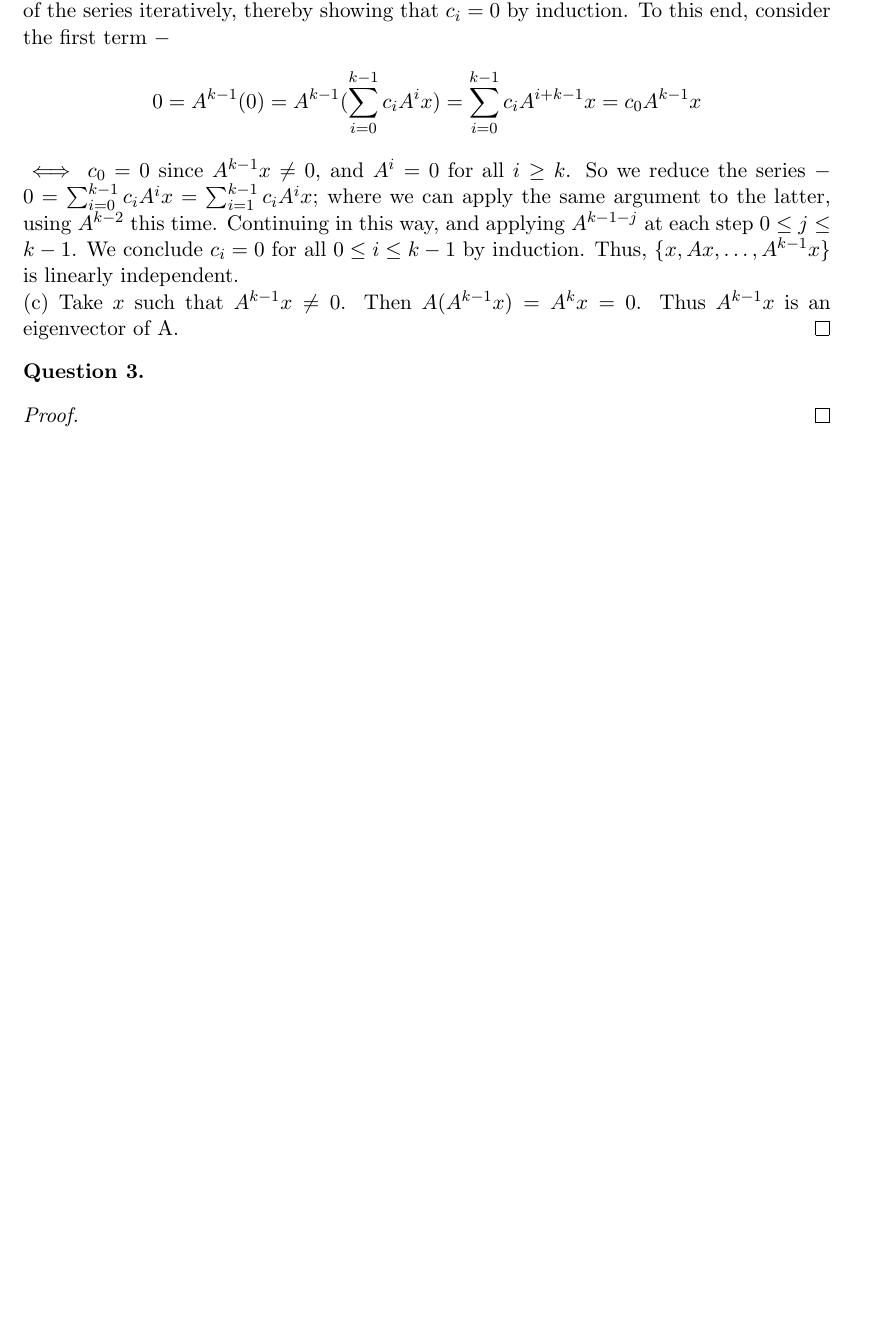
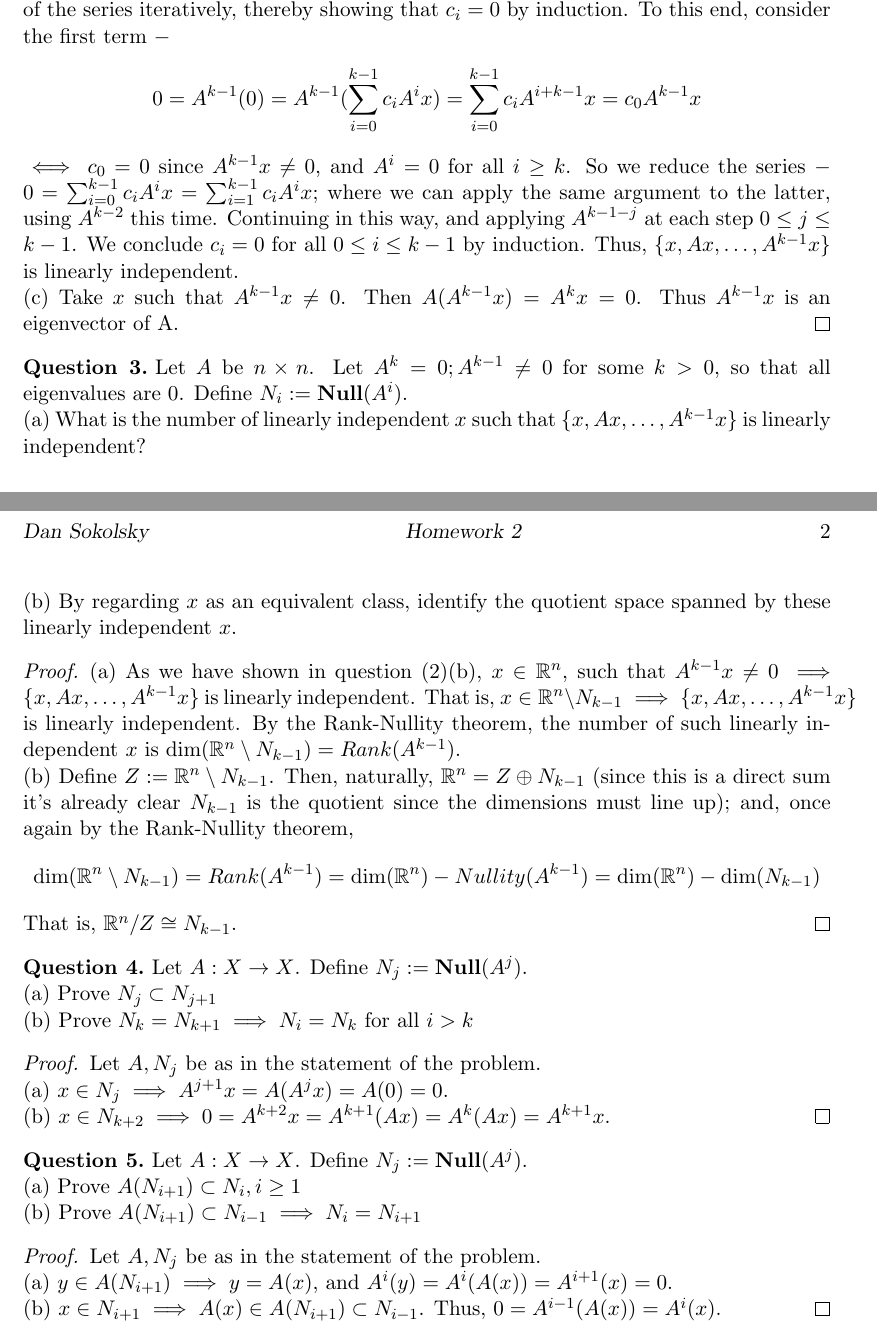
Before and after one commit to dansok/Mathematics, a LaTeX problem sheet (linear-algebra-2/hw2.tex): part of the page before the commit and two parts of pages 1 and 2 of 2 after it, the two joined at a grey line, cut so that both start at the same text, the shorter picture padded with empty space. Compiled offline with pdfLaTeX.

Commit message:
Update hw2.tex
Finishing the homework

```diff
--- a/linear-algebra-2/hw2.tex
+++ b/linear-algebra-2/hw2.tex
@@ -71,10 +71,34 @@ $\iff c_0 = 0$ since $A^{k-1}x \ne 0$, and $A^i = 0$ for all $i \ge k$. So we re
 \\(c) Take $x$ such that $A^{k-1} x \ne 0$. Then $A(A^{k-1} x) = A^k x = 0$. Thus $A^{k-1} x$ is an eigenvector of A.
 \end{proof}
 \begin{question}[3]
-
+Let $A$ be $n \times n$. Let $A^k = 0; A^{k-1} \ne 0$ for some $k > 0$, so that all eigenvalues are $0$. Define $N_i := \mathbf{Null}(A^i)$.
+\\(a) What is the number of linearly independent $x$ such that $\{x, Ax, \ldots, A^{k-1}x\}$ is linearly independent?
+\\(b) By regarding $x$ as an equivalent class, identify the quotient space spanned by these linearly independent $x$.
 \end{question}
 \begin{proof}
-
+(a) As we have shown in question (2)(b), $x \in \mathbb{R}^n$, such that $A^{k-1} x \ne 0 \implies \{x, Ax, \ldots, A^{k-1}x\}$ is linearly independent. That is, $x \in \mathbb{R}^n \setminus N_{k-1} \implies \{x, Ax, \ldots, A^{k-1}x\}$ is linearly independent. By the Rank-Nullity theorem, the number of such linearly independent $x$ is $\dim(\mathbb{R}^n \setminus N_{k-1}) = Rank(A^{k-1})$.
+\\(b) Define $Z := \mathbb{R}^n \setminus N_{k-1}$. Then, naturally, $\mathbb{R}^n = Z \oplus N_{k-1}$ (since this is a direct sum it's already clear $N_{k-1}$ is the quotient since the dimensions must line up); and, once again by the Rank-Nullity theorem, $$\dim(\mathbb{R}^n \setminus N_{k-1}) = Rank(A^{k-1}) = \dim(\mathbb{R}^n) - Nullity(A^{k-1}) = \dim(\mathbb{R}^n) - \dim(N_{k-1})$$
+That is, $\mathbb{R}^n / Z \cong N_{k-1}$.
+\end{proof}
+\begin{question}[4]
+Let $A: X \rightarrow X$. Define $N_j := \mathbf{Null}(A^j)$.
+\\(a) Prove $N_j \subset N_{j+1}$
+\\(b) Prove $N_k = N_{k+1} \implies N_i = N_k$ for all $i > k$
+\end{question}
+\begin{proof}
+  Let $A, N_j$ be as in the statement of the problem.
+  \\(a) $x \in N_j \implies A^{j+1}x = A(A^j x) = A(0) = 0$.
+  \\(b) $x \in N_{k+2} \implies 0 = A^{k+2}x = A^{k+1}(Ax) = A^k(Ax) = A^{k+1}x$.
+\end{proof}
+\begin{question}[5]
+Let $A: X \rightarrow X$. Define $N_j := \mathbf{Null}(A^j)$.
+\\(a) Prove $A(N_{i+1}) \subset N_i, i \ge 1$
+\\(b) Prove $A(N_{i+1}) \subset N_{i-1} \implies N_i = N_{i+1}$
+\end{question}
+\begin{proof}
+Let $A, N_j$ be as in the statement of the problem.
+  \\(a) $y \in A(N_{i+1}) \implies y = A(x)$, and $A^i(y) = A^i(A(x)) = A^{i+1}(x) = 0$.
+  \\(b) $x \in N_{i+1} \implies A(x) \in A(N_{i+1}) \subset N_{i-1}$. Thus, $0 = A^{i-1}(A(x)) = A^i(x)$.
 \end{proof}
 
 \end{document}
```
